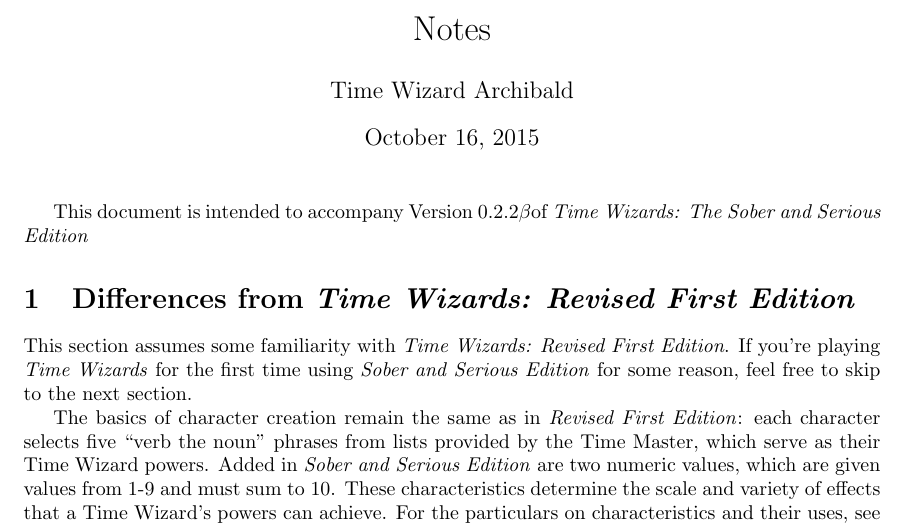
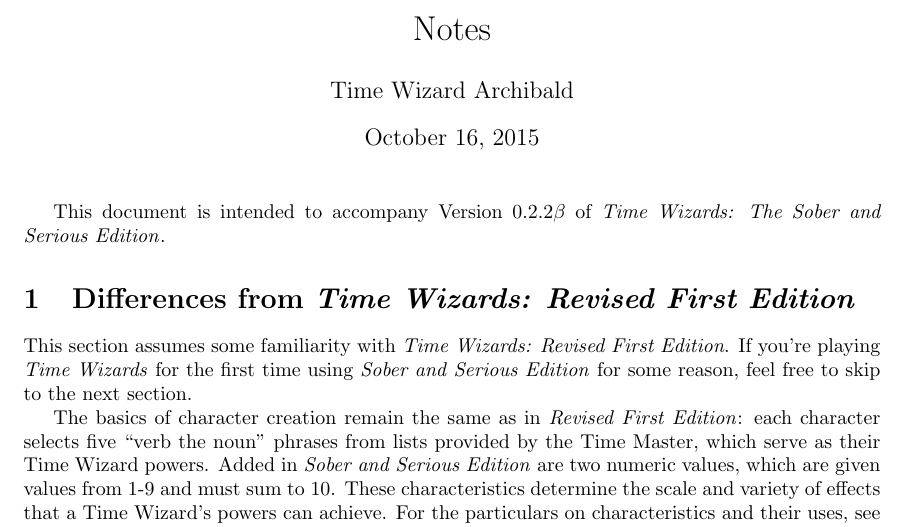
Before and after one commit to archie-m-vist/time-wizards, a LaTeX document (doc.tex): part of the page, cut so that both start at the same text. Compiled offline with pdfLaTeX.

```diff
--- a/doc.tex
+++ b/doc.tex
@@ -24,7 +24,7 @@
 \begin{document}
 \maketitle
 
-This document is intended to accompany Version \vers of \twsse{}
+This document is intended to accompany Version \vers{} of \twsse{}.
 
 \section{Differences from \emph{Time Wizards: Revised First Edition}} \label{ssec:verdiff}
 This section assumes some familiarity with \emph{Time Wizards: Revised First Edition}. If you're
```
Also changed, not shown: 1 other file.
